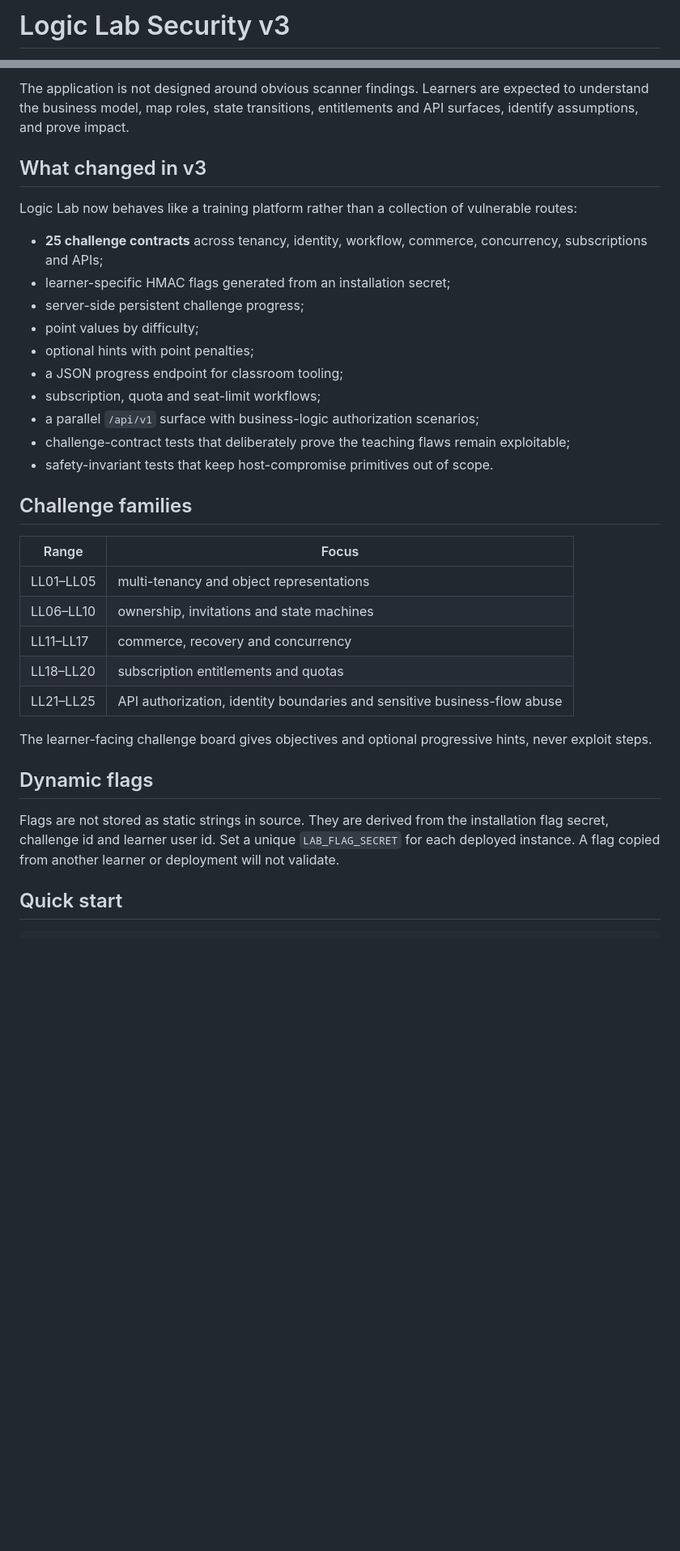
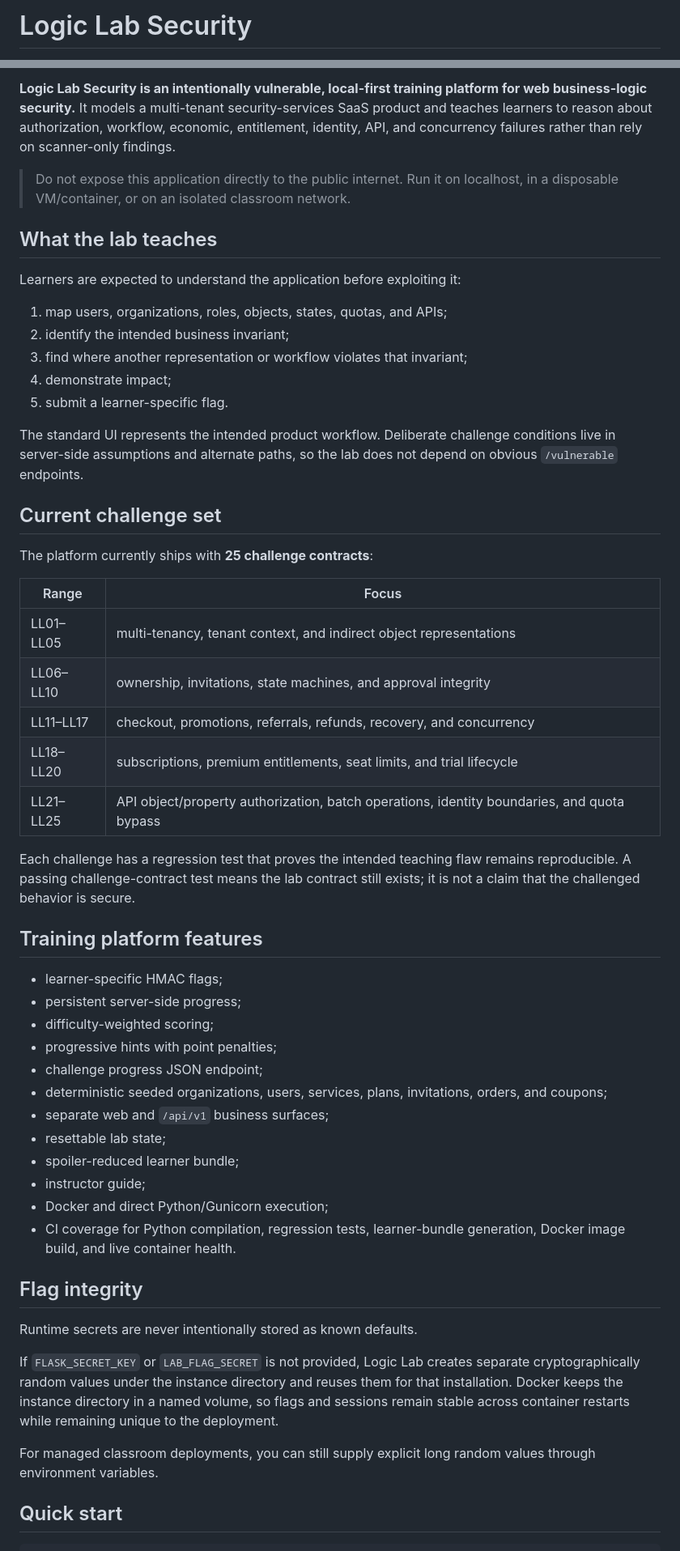
Before and after one commit to muhammadsohaimmuqtada/logic-lab-security, a Markdown page: README.md, 2 parts joined by grey strips. Shown at 81% size. GitHub-like rendering; blank space fills up the shorter version.

Commit message:
Polish repository documentation and operating model

```diff
--- a/README.md
+++ b/README.md
@@ -1,2 +1,2 @@
-# Logic Lab Security v3
+# Logic Lab Security
 
@@ -4,36 +4,56 @@
 
-The application is not designed around obvious scanner findings. Learners are expected to understand the business model, map roles, state transitions, entitlements and API surfaces, identify assumptions, and prove impact.
+**Logic Lab Security is an intentionally vulnerable, local-first training platform for web business-logic security.** It models a multi-tenant security-services SaaS product and teaches learners to reason about authorization, workflow, economic, entitlement, identity, API, and concurrency failures rather than rely on scanner-only findings.
 
-## What changed in v3
+> Do not expose this application directly to the public internet. Run it on localhost, in a disposable VM/container, or on an isolated classroom network.
 
-Logic Lab now behaves like a training platform rather than a collection of vulnerable routes:
+## What the lab teaches
 
-- **25 challenge contracts** across tenancy, identity, workflow, commerce, concurrency, subscriptions and APIs;
-- learner-specific HMAC flags generated from an installation secret;
-- server-side persistent challenge progress;
-- point values by difficulty;
-- optional hints with point penalties;
-- a JSON progress endpoint for classroom tooling;
-- subscription, quota and seat-limit workflows;
-- a parallel `/api/v1` surface with business-logic authorization scenarios;
-- challenge-contract tests that deliberately prove the teaching flaws remain exploitable;
-- safety-invariant tests that keep host-compromise primitives out of scope.
+Learners are expected to understand the application before exploiting it:
 
-## Challenge families
+1. map users, organizations, roles, objects, states, quotas, and APIs;
+2. identify the intended business invariant;
+3. find where another representation or workflow violates that invariant;
+4. demonstrate impact;
+5. submit a learner-specific flag.
+
+The standard UI represents the intended product workflow. Deliberate challenge conditions live in server-side assumptions and alternate paths, so the lab does not depend on obvious `/vulnerable` endpoints.
+
+## Current challenge set
+
+The platform currently ships with **25 challenge contracts**:
 
 | Range | Focus |
 |---|---|
-| LL01–LL05 | multi-tenancy and object representations |
-| LL06–LL10 | ownership, invitations and state machines |
-| LL11–LL17 | commerce, recovery and concurrency |
-| LL18–LL20 | subscription entitlements and quotas |
-| LL21–LL25 | API authorization, identity boundaries and sensitive business-flow abuse |
+| LL01–LL05 | multi-tenancy, tenant context, and indirect object representations |
+| LL06–LL10 | ownership, invitations, state machines, and approval integrity |
+| LL11–LL17 | checkout, promotions, referrals, refunds, recovery, and concurrency |
+| LL18–LL20 | subscriptions, premium entitlements, seat limits, and trial lifecycle |
+| LL21–LL25 | API object/property authorization, batch operations, identity boundaries, and quota bypass |
 
-The learner-facing challenge board gives objectives and optional progressive hints, never exploit steps.
+Each challenge has a regression test that proves the intended teaching flaw remains reproducible. A passing challenge-contract test means the lab contract still exists; it is not a claim that the challenged behavior is secure.
 
-## Dynamic flags
+## Training platform features
 
-Flags are not stored as static strings in source. They are derived from the installation flag secret, challenge id and learner user id. Set a unique `LAB_FLAG_SECRET` for each deployed instance. A flag copied from another learner or deployment will not validate.
+- learner-specific HMAC flags;
+- persistent server-side progress;
+- difficulty-weighted scoring;
+- progressive hints with point penalties;
+- challenge progress JSON endpoint;
+- deterministic seeded organizations, users, services, plans, invitations, orders, and coupons;
+- separate web and `/api/v1` business surfaces;
+- resettable lab state;
+- spoiler-reduced learner bundle;
+- instructor guide;
+- Docker and direct Python/Gunicorn execution;
+- CI coverage for Python compilation, regression tests, learner-bundle generation, Docker image build, and live container health.
+
+## Flag integrity
+
+Runtime secrets are never intentionally stored as known defaults.
+
+If `FLASK_SECRET_KEY` or `LAB_FLAG_SECRET` is not provided, Logic Lab creates separate cryptographically random values under the instance directory and reuses them for that installation. Docker keeps the instance directory in a named volume, so flags and sessions remain stable across container restarts while remaining unique to the deployment.
+
+For managed classroom deployments, you can still supply explicit long random values through environment variables.
 
 ## Quick start
 
```
Also changed, not shown: other parts of README.md (+91 -14 lines).
